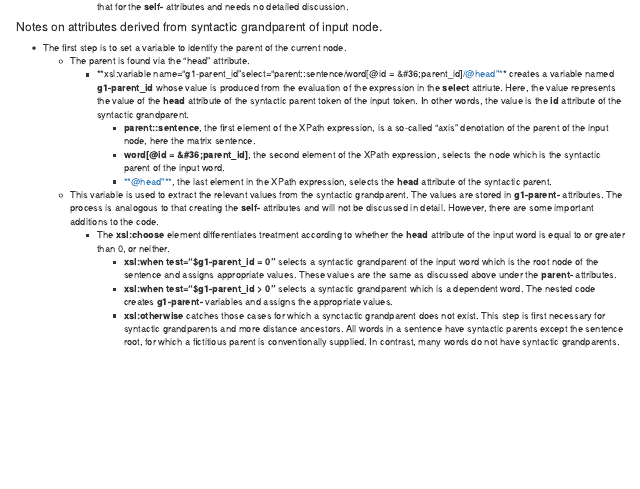
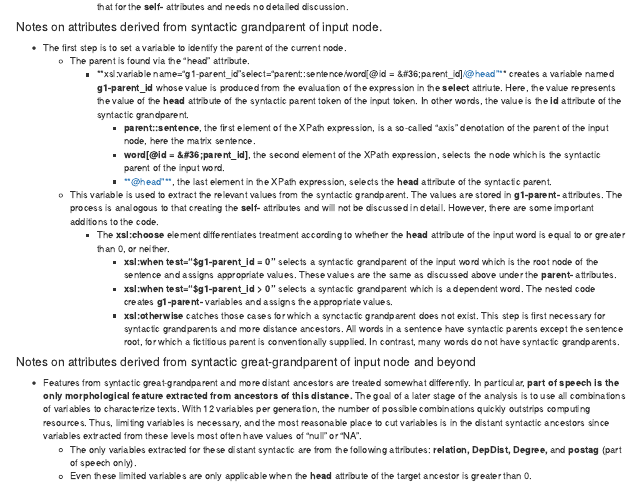
Before and after one commit to rgorman/test-1, an R Markdown document (reports/instructions_2018-Jan_9.Rmd): the page in a window 1100 px wide, from 11510 px down. The pictures show the output file reports/instructions_2018-Jan_9.nb.html that the author committed with the source, opened offline.

Commit message:
Notebook for xslt great-grandparent and beyond.

```diff
--- a/reports/instructions_2018-Jan_9.Rmd
+++ b/reports/instructions_2018-Jan_9.Rmd
@@ -2093,3 +2093,10 @@ populate_word_element <- function(x) {
              + **xsl:when test="&#36;g1-parent_id = 0"** selects a syntactic grandparent of the input word which is the root node of the sentence and assigns appropriate values. These values are the same as discussed above under the **parent-** attributes.
              + **xsl:when test="&#36;g1-parent_id > 0"** selects a syntactic grandparent which is a dependent word. The nested code creates **g1-parent-** variables and assigns the appropriate values.
              + **xsl:otherwise** catches those cases for which a synctactic grandparent does not exist.  This step is first necessary for syntactic grandparents and more distance ancestors. All words in a sentence have syntactic parents except the sentence root, for which a fictitious parent is conventionally supplied. In contrast, many words do not have syntactic grandparents.
+
+
+#### Notes on attributes derived from syntactic great-grandparent of input node and beyond
+
+* Features from syntactic great-grandparent and more distant ancestors are treated somewhat differently. In particular, **part of speech is the only morphological feature extracted from ancestors of this distance.** The goal of a later stage of the analysis is to use all combinations of variables to characterize texts. With 12 variables per generation, the number of possible combinations quickly outstrips computing resources. Thus, limiting variables is necessary, and the most reasonable place to cut variables is in the distant syntactic ancestors  since variables extracted from these levels most often have values of "null" or "NA".
+    + The only variables extracted for these distant syntactic are from the following attributes: **relation,** **DepDist,** **Degree,** and **postag** (part of speech only).
+    + Even these limited variables are only applicable when the **head** attribute of the target ancestor is greater than 0.
```
Also changed, not shown: reports/instructions_2018-Jan_9.nb.html.
